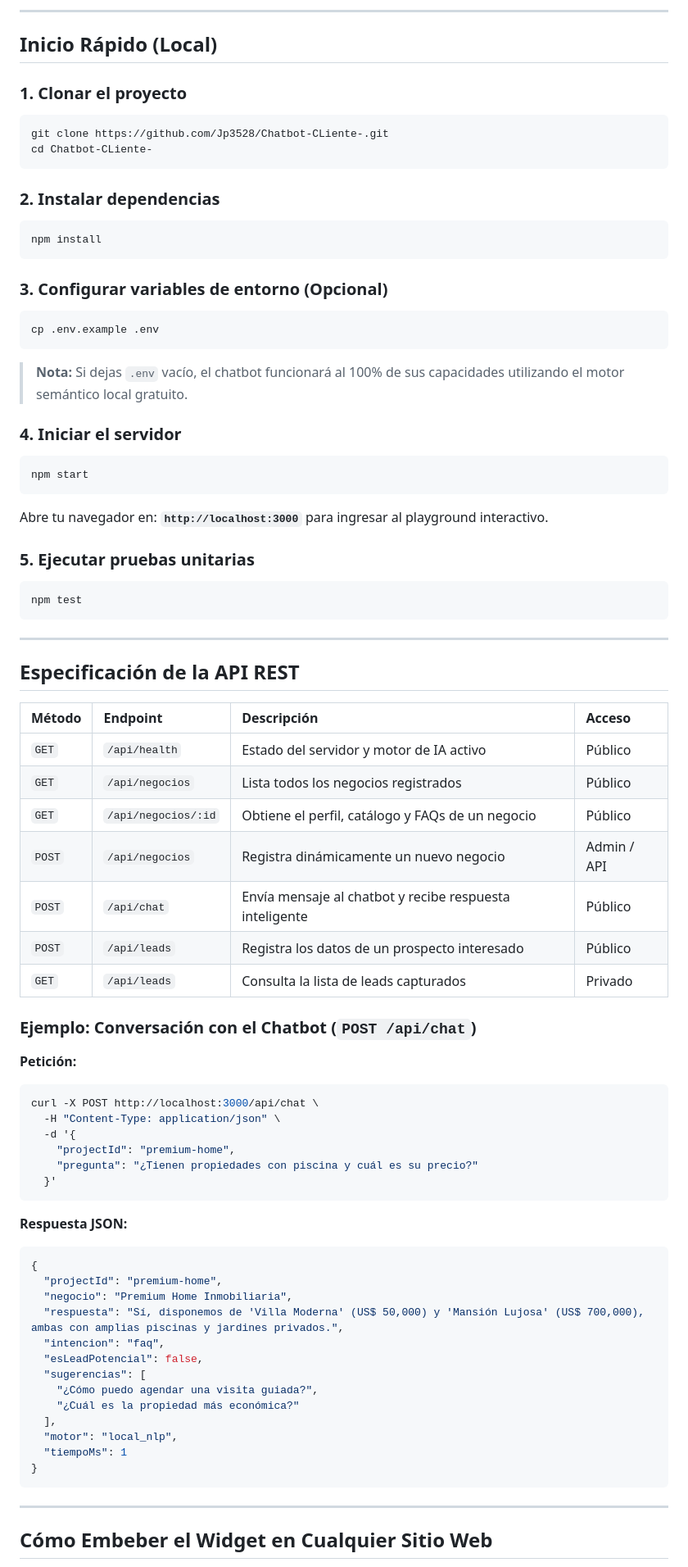
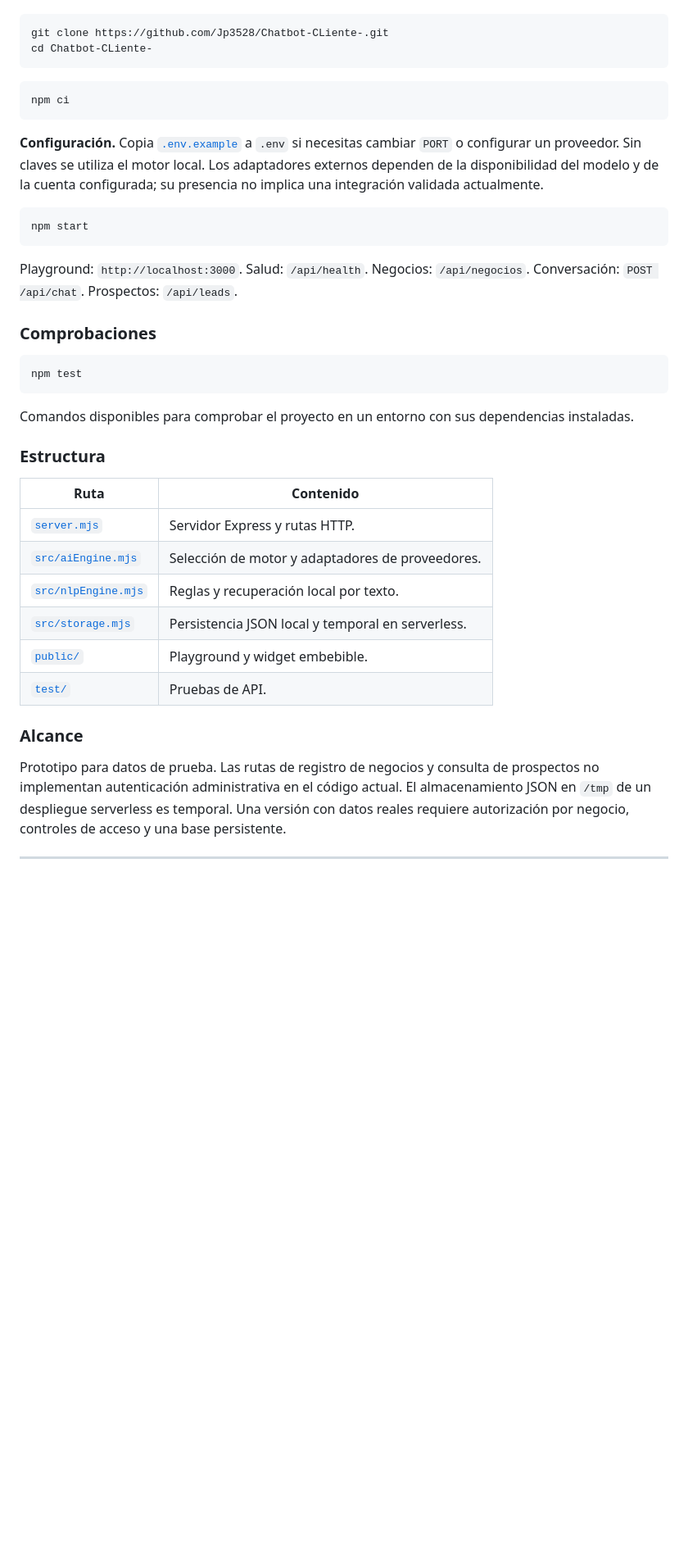
Before and after one commit to Jp3528/Chatbot-CLiente-, a Markdown page: README.md, the part around one of its changes. Shown at 82% size. Drawn GitHub-style; blank space fills up the shorter version.

````diff
--- a/README.md
+++ b/README.md
@@ -73,81 +29,45 @@ chatbot-clientes-api/
 
----
-
-## Inicio Rápido (Local)
-
-### 1. Clonar el proyecto
 ```bash
 git clone https://github.com/Jp3528/Chatbot-CLiente-.git
 cd Chatbot-CLiente-
 ```
 
-### 2. Instalar dependencias
 ```bash
-npm install
+npm ci
 ```
 
-### 3. Configurar variables de entorno (Opcional)
-```bash
-cp .env.example .env
-```
-> **Nota:** Si dejas `.env` vacío, el chatbot funcionará al 100% de sus capacidades utilizando el motor semántico local gratuito.
+**Configuración.** Copia [`.env.example`](.env.example) a `.env` si necesitas cambiar `PORT` o configurar un proveedor. Sin claves se utiliza el motor local. Los adaptadores externos dependen de la disponibilidad del modelo y de la cuenta configurada; su presencia no implica una integración validada actualmente.
 
-### 4. Iniciar el servidor
 ```bash
 npm start
 ```
 
-Abre tu navegador en: **`http://localhost:3000`** para ingresar al playground interactivo.
+Playground: `http://localhost:3000`. Salud: `/api/health`. Negocios: `/api/negocios`. Conversación: `POST /api/chat`. Prospectos: `/api/leads`.
 
-### 5. Ejecutar pruebas unitarias
+### Comprobaciones
+
 ```bash
 npm test
 ```
 
----
+Comandos disponibles para comprobar el proyecto en un entorno con sus dependencias instaladas.
 
-## Especificación de la API REST
+### Estructura
 
-| Método | Endpoint | Descripción | Acceso |
-| :--- | :--- | :--- | :--- |
-| `GET` | `/api/health` | Estado del servidor y motor de IA activo | Público |
-| `GET` | `/api/negocios` | Lista todos los negocios registrados | Público |
-| `GET` | `/api/negocios/:id` | Obtiene el perfil, catálogo y FAQs de un negocio | Público |
-| `POST` | `/api/negocios` | Registra dinámicamente un nuevo negocio | Admin / API |
-| `POST` | `/api/chat` | Envía mensaje al chatbot y recibe respuesta inteligente | Público |
-| `POST` | `/api/leads` | Registra los datos de un prospecto interesado | Público |
-| `GET` | `/api/leads` | Consulta la lista de leads capturados | Privado |
+| Ruta                                     | Contenido                                         |
+| ---------------------------------------- | ------------------------------------------------- |
+| [`server.mjs`](server.mjs)               | Servidor Express y rutas HTTP.                    |
+| [`src/aiEngine.mjs`](src/aiEngine.mjs)   | Selección de motor y adaptadores de proveedores.  |
+| [`src/nlpEngine.mjs`](src/nlpEngine.mjs) | Reglas y recuperación local por texto.            |
+| [`src/storage.mjs`](src/storage.mjs)     | Persistencia JSON local y temporal en serverless. |
+| [`public/`](public/)                     | Playground y widget embebible.                    |
+| [`test/`](test/)                         | Pruebas de API.                                   |
 
-### Ejemplo: Conversación con el Chatbot (`POST /api/chat`)
+### Alcance
 
-**Petición:**
-```bash
-curl -X POST http://localhost:3000/api/chat \
-  -H "Content-Type: application/json" \
-  -d '{
-    "projectId": "premium-home",
-    "pregunta": "¿Tienen propiedades con piscina y cuál es su precio?"
-  }'
-```
-
-**Respuesta JSON:**
-```json
-{
-  "projectId": "premium-home",
-  "negocio": "Premium Home Inmobiliaria",
-  "respuesta": "Sí, disponemos de 'Villa Moderna' (US$ 50,000) y 'Mansión Lujosa' (US$ 700,000), ambas con amplias piscinas y jardines privados.",
-  "intencion": "faq",
-  "esLeadPotencial": false,
-  "sugerencias": [
-    "¿Cómo puedo agendar una visita guiada?",
-    "¿Cuál es la propiedad más económica?"
-  ],
-  "motor": "local_nlp",
-  "tiempoMs": 1
-}
-```
+Prototipo para datos de prueba. Las rutas de registro de negocios y consulta de prospectos no implementan autenticación administrativa en el código actual. El almacenamiento JSON en `/tmp` de un despliegue serverless es temporal. Una versión con datos reales requiere autorización por negocio, controles de acceso y una base persistente.
 
 ---
 
-## Cómo Embeber el Widget en Cualquier Sitio Web
+<a id="english"></a>
 
````
Also changed, not shown: other parts of README.md (+66 -82 lines).
